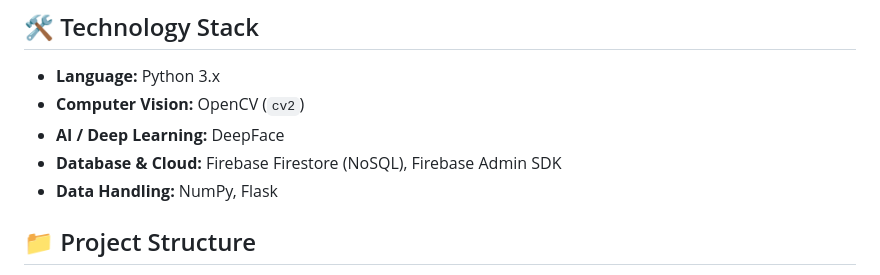
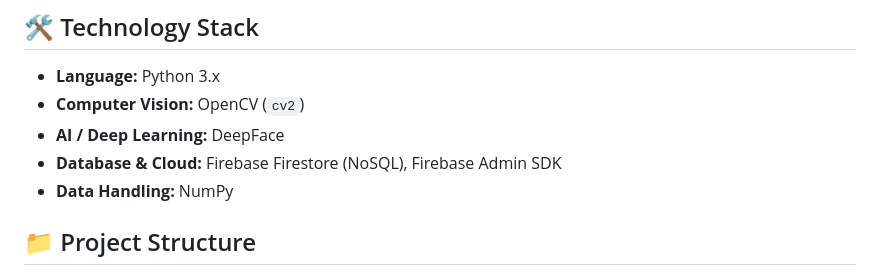
Before and after one commit to khushijangid367/AI-ML_Internship_Project, a Markdown page: Attendence_system/README.md, the part around the change. Rendered like a GitHub page.

Commit message:
Update Data Handling section in README
Removed Flask from the Data Handling section in README.

```diff
--- a/Attendence_system/README.md
+++ b/Attendence_system/README.md
@@ -14,7 +14,7 @@ An advanced, automated attendance tracking pipeline that utilizes Computer Visio
 * **Computer Vision:** OpenCV (`cv2`)
 * **AI / Deep Learning:** DeepFace
 * **Database & Cloud:** Firebase Firestore (NoSQL), Firebase Admin SDK
-* **Data Handling:** NumPy, Flask
+* **Data Handling:** NumPy
 
 ## 📁 Project Structure
 * `app.py`: The main web application/dashboard entry point for serving the attendance interface.
```
